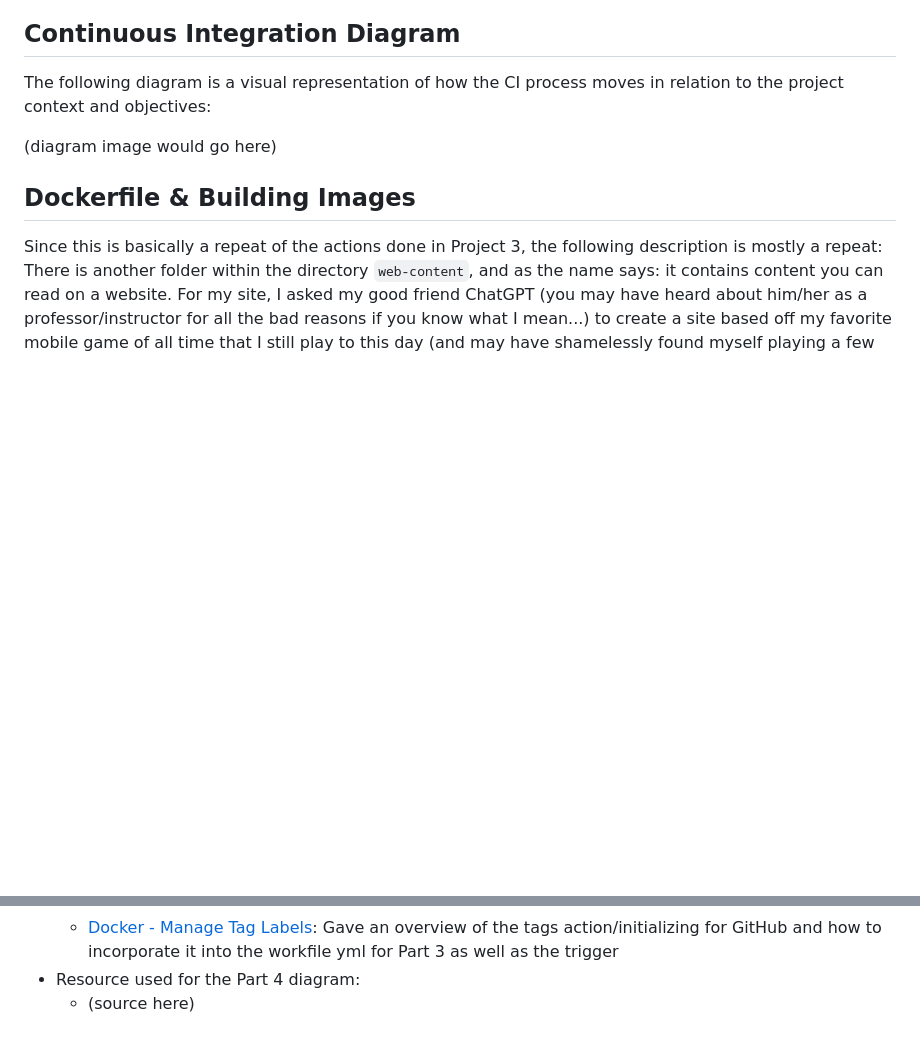
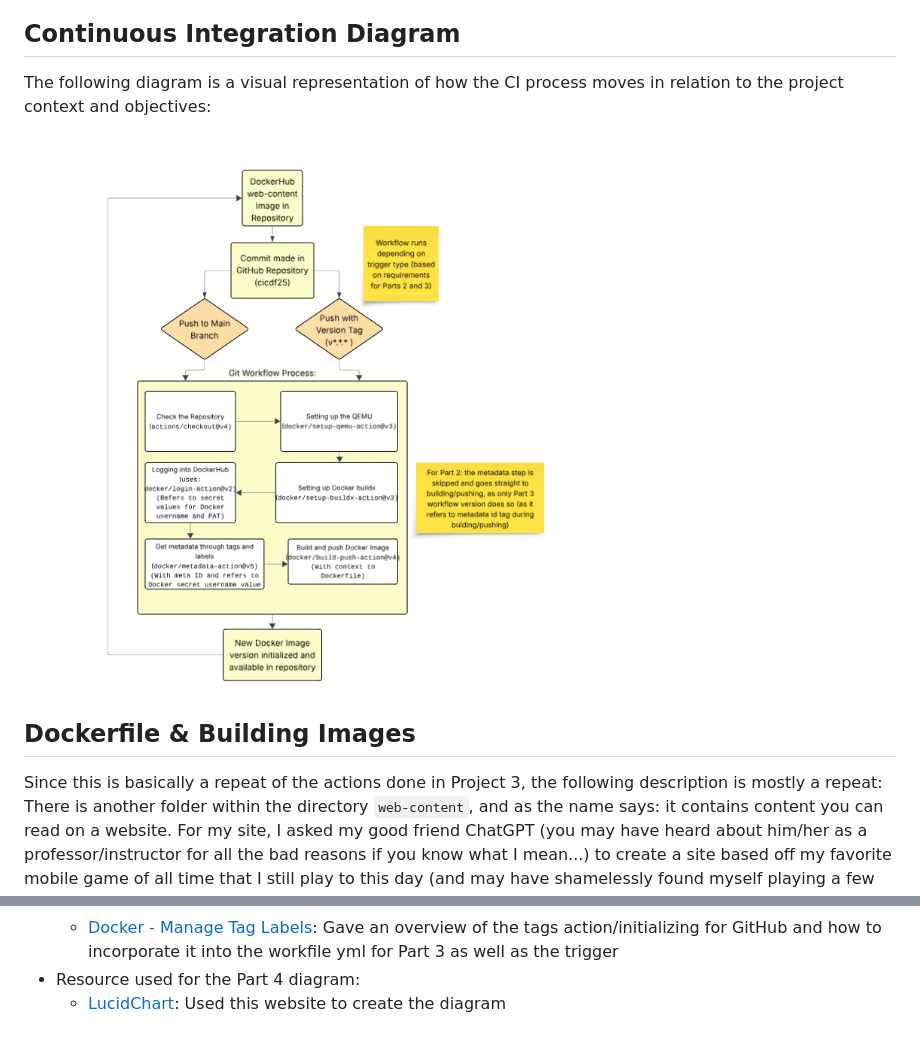
Before and after one commit to WSU-kduncan/cicdf25-AdamoHamdan, a Markdown page: README-CI.md, 2 parts joined by grey strips. GitHub-like rendering; blank space fills up the shorter version.

Commit message:
Added the project diagram and its respective resource in citations, readme good to go!

```diff
--- a/README-CI.md
+++ b/README-CI.md
@@ -14,7 +14,7 @@ Thankfully I have not ran into any issues that resulted in me leaving anything u
 ## Continuous Integration Diagram
 The following diagram is a visual representation of how the CI process moves in relation to the project context and objectives:
 
-(diagram image would go here)
+![CI Diagram Image](ci-diagram-img.png)
 
 ## Dockerfile & Building Images
 Since this is basically a repeat of the actions done in Project 3, the following description is mostly a repeat: There is another folder within the directory `web-content`, and as the name says: it contains content you can read on a website. For my site, I asked my good friend ChatGPT (you may have heard about him/her as a professor/instructor for all the bad reasons if you know what I mean...) to create a site based off my favorite mobile game of all time that I still play to this day (and may have shamelessly found myself playing a few times during lecture): Brawl Stars, you can learn about it when you checkout my project submission and access the site!
@@ -251,4 +251,4 @@ Link to my DockerHub Repository once more: [DockerHub - admahamdan2005](https://
   - [GitHub - docker/metadata-action](https://github.com/docker/metadata-action?tab=readme-ov-file#semver): Gave an overview of the meta data action for GitHub and how to incorporate it into the workfile yml for Part 3
   - [Docker - Manage Tag Labels](https://docs.docker.com/build/ci/github-actions/manage-tags-labels/): Gave an overview of the tags action/initializing for GitHub and how to incorporate it into the workfile yml for Part 3 as well as the trigger
 - Resource used for the Part 4 diagram:
-  - (source here)
+  - [LucidChart](https://lucid.app/documents#/home?folder_id=recent): Used this website to create the diagram
```
